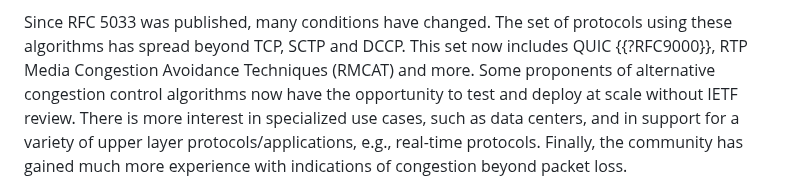
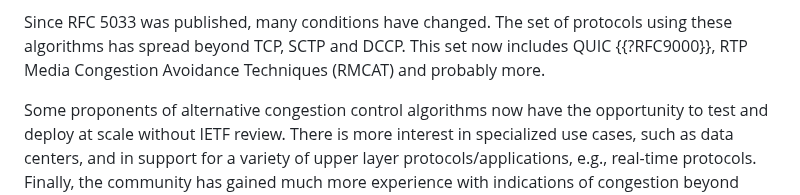
Before and after one commit to ietf-wg-ccwg/rfc5033bis, a Markdown page: draft-ietf-ccwg-rfc5033bis.md, the part around the change. GitHub-like rendering.

Commit message:
Add probably from CH

```diff
--- a/draft-ietf-ccwg-rfc5033bis.md
+++ b/draft-ietf-ccwg-rfc5033bis.md
@@ -126,7 +126,8 @@ similar to TCP, but also other congestion control algorithms.
 Since RFC 5033 was published, many conditions have changed.
 The set of protocols using these algorithms has spread beyond
 TCP, SCTP and DCCP. This set now includes QUIC {{?RFC9000}},
-RTP Media Congestion Avoidance Techniques (RMCAT) and more.
+RTP Media Congestion Avoidance Techniques (RMCAT) and probably more.
+
 Some proponents of alternative congestion control algorithms now have the opportunity
 to test and deploy at scale without IETF review.
 There is more interest in specialized use cases, such as data centers, and in
```
